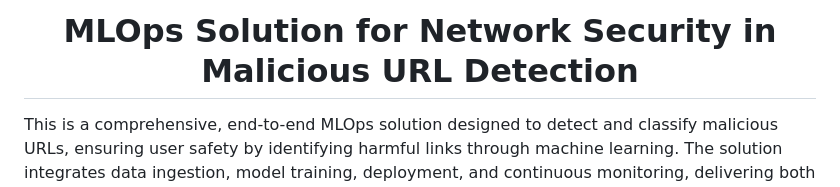
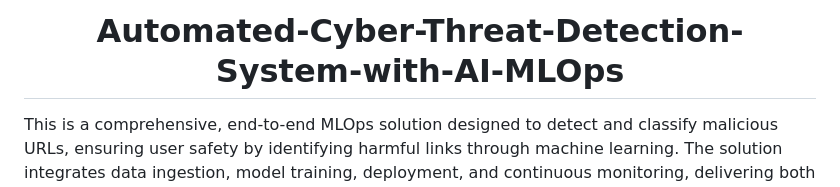
Before and after one commit to its-amann/Automated-Cyber-Threat-Detection-System-with-AI-MLOps, a Markdown page: README.md, the part around the change. Drawn GitHub-style.

```diff
--- a/README.md
+++ b/README.md
@@ -1,4 +1,4 @@
-<h1 align="center"> MLOps Solution for Network Security in Malicious URL Detection </h1>
+<h1 align="center"> Automated-Cyber-Threat-Detection-System-with-AI-MLOps </h1>
 
 This is a comprehensive, end-to-end MLOps solution designed to detect and classify malicious URLs, ensuring user safety by identifying harmful links through machine learning. The solution integrates data ingestion, model training, deployment, and continuous monitoring, delivering both real-time and batch URL safety assessments, providing an automated, scalable approach to web security.
 
```
